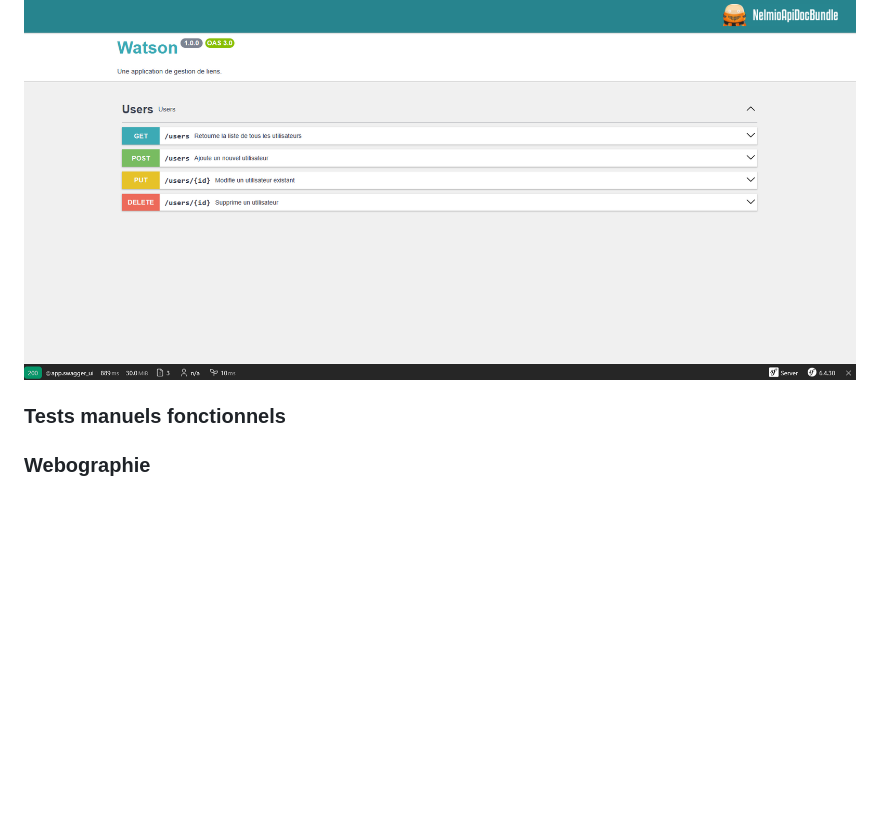
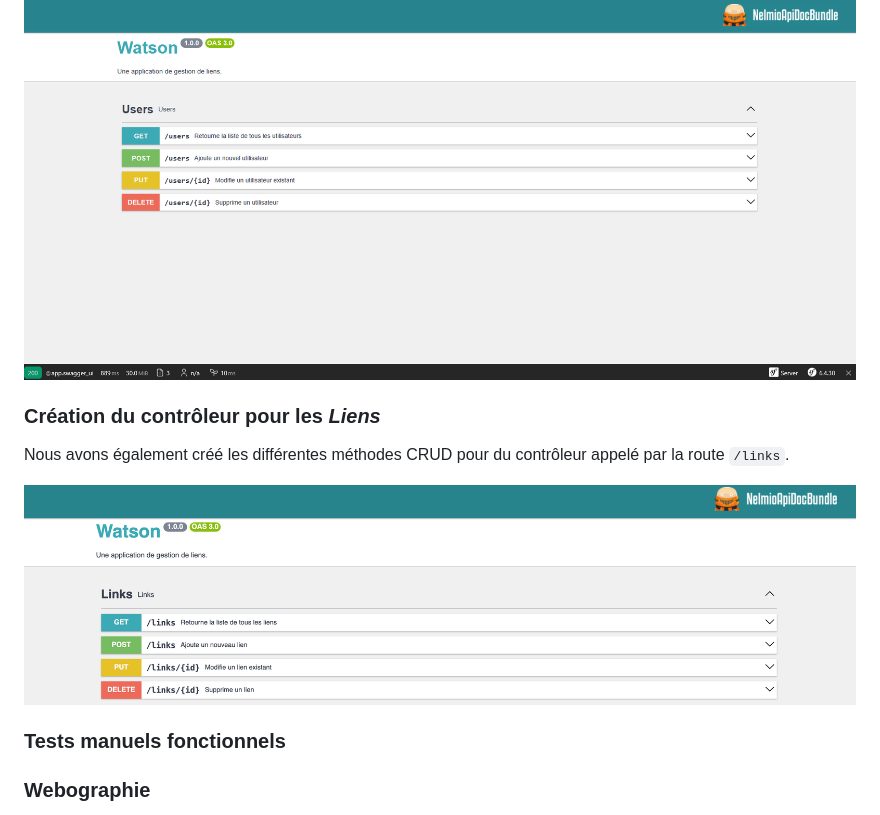
Before and after one commit to Clouddy23/UEL313-G6-S4, a Markdown page: README.md, the part around the change. Drawn GitHub-style; pictures changed too: docs/nelmio_links.png (added); blank space fills up the shorter version.

```diff
--- a/README.md
+++ b/README.md
@@ -166,6 +166,12 @@ Nous avons ensuite procédé à des tests de fonctionnement des différentes rou
 
 ![Nelmio](/docs/nelmio_users.png)
 
+### Création du contrôleur pour les _Liens_
+
+Nous avons également créé les différentes méthodes CRUD pour du contrôleur appelé par la route `/links`.
+
+![Nelmio_links](/docs/nelmio_links.png)
+
 ### Tests manuels fonctionnels
 
 ### Webographie
```
